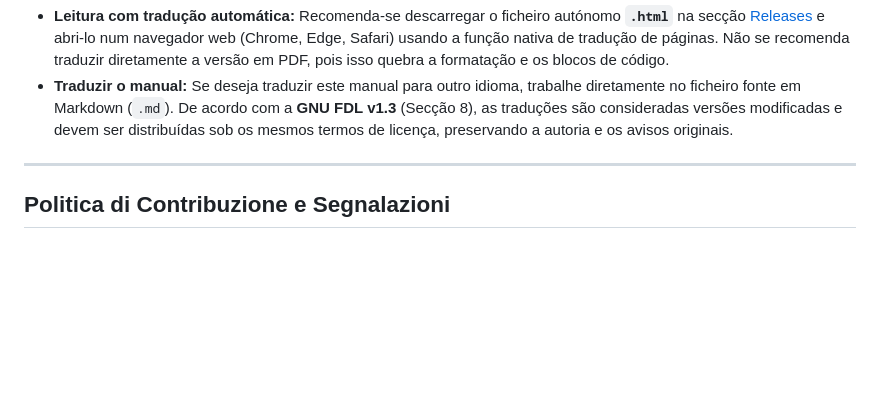
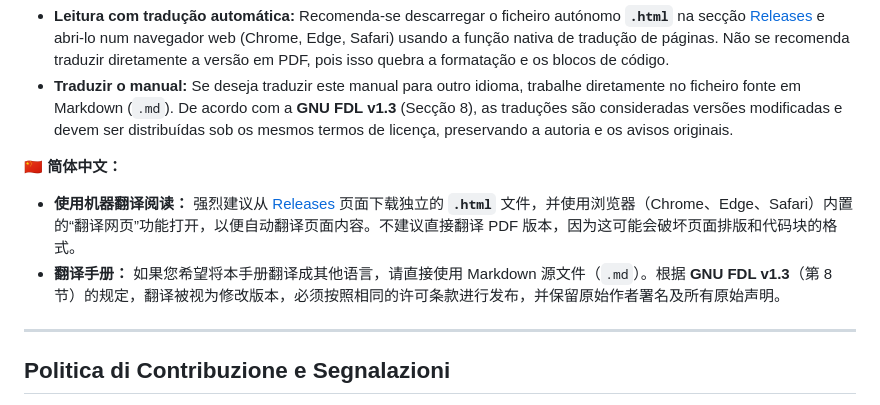
Before and after one commit to kamaludu/LLM_assurance, a Markdown page: README.md, the part around one of its changes. GitHub-like rendering; folded sections open; blank space fills up the shorter version.

```diff
--- a/README.md
+++ b/README.md
@@ -52,6 +52,10 @@
 **🇵🇹 Português:**
 - **Leitura com tradução automática:** Recomenda-se descarregar o ficheiro autónomo **`.html`** na secção [Releases](../../releases/latest) e abri-lo num navegador web (Chrome, Edge, Safari) usando a função nativa de tradução de páginas. Não se recomenda traduzir diretamente a versão em PDF, pois isso quebra a formatação e os blocos de código.
 - **Traduzir o manual:** Se deseja traduzir este manual para outro idioma, trabalhe diretamente no ficheiro fonte em Markdown (`.md`). De acordo com a **GNU FDL v1.3** (Secção 8), as traduções são consideradas versões modificadas e devem ser distribuídas sob os mesmos termos de licença, preservando a autoria e os avisos originais.
+
+**🇨🇳 简体中文：**
+- **使用机器翻译阅读：** 强烈建议从 [Releases](../../releases/latest) 页面下载独立的 **`.html`** 文件，并使用浏览器（Chrome、Edge、Safari）内置的“翻译网页”功能打开，以便自动翻译页面内容。不建议直接翻译 PDF 版本，因为这可能会破坏页面排版和代码块的格式。
+- **翻译手册：** 如果您希望将本手册翻译成其他语言，请直接使用 Markdown 源文件（`.md`）。根据 **GNU FDL v1.3**（第 8 节）的规定，翻译被视为修改版本，必须按照相同的许可条款进行发布，并保留原始作者署名及所有原始声明。
 
 </details>
 
```
Also changed, not shown: other parts of README.md (+1 -1 lines).
